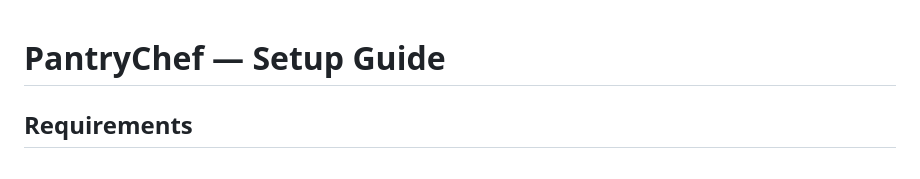
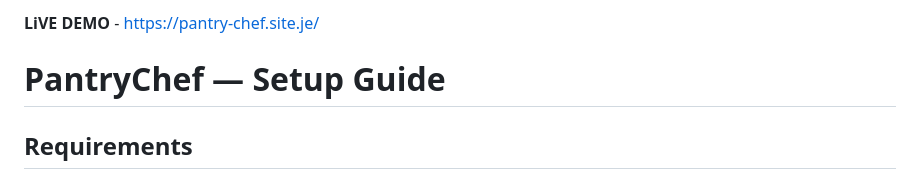
Before and after one commit to akhnasva12/pantry-chef, a Markdown page: README.md, the part around the change. GitHub-like rendering.

Commit message:
Update README.md for live demo

```diff
--- a/README.md
+++ b/README.md
@@ -1,3 +1,5 @@
+**LiVE DEMO** -  https://pantry-chef.site.je/
+
 # PantryChef — Setup Guide
 
 ## Requirements
```
